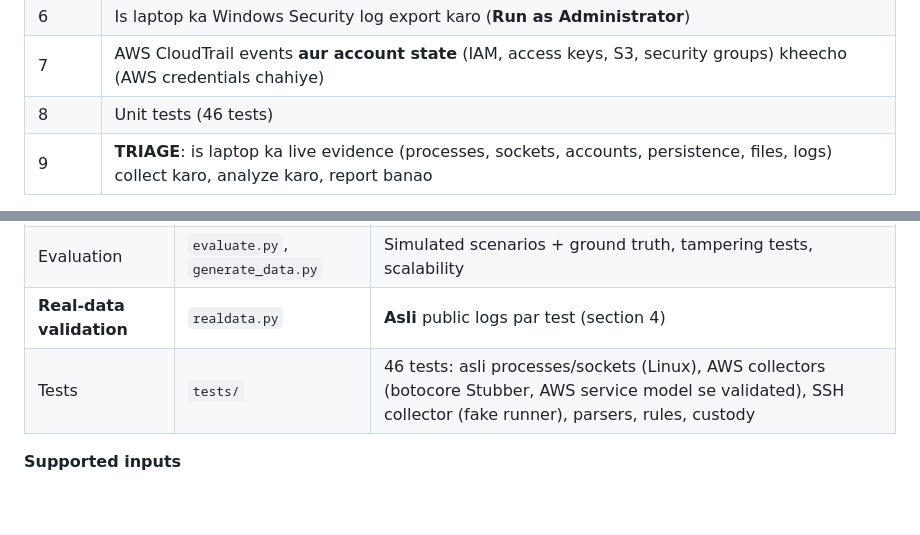
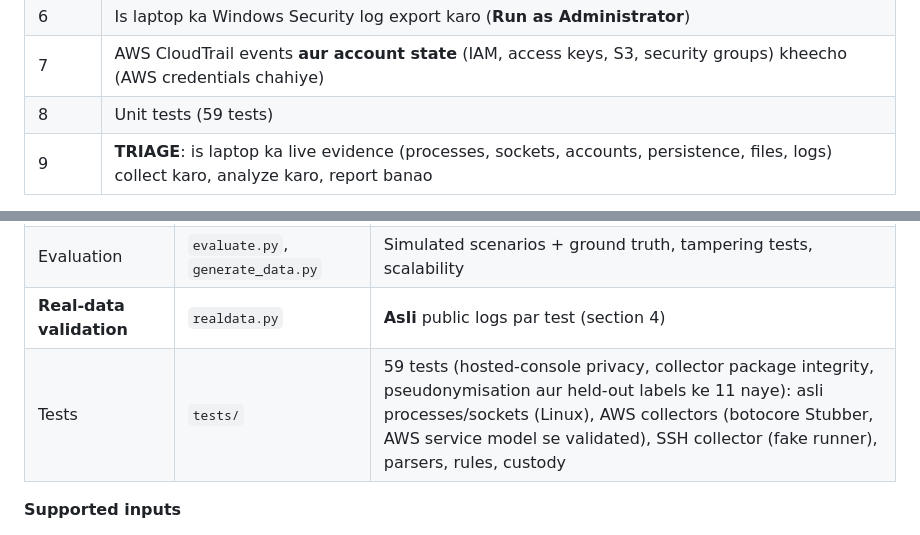
Before and after one commit to jayveerv/DFIR-Framework-WebApp, a Markdown page: README.md, 2 parts joined by grey strips. Drawn GitHub-style; blank space fills up the shorter version.

```diff
--- a/README.md
+++ b/README.md
@@ -115,7 +115,7 @@ Upar ◐ button se light theme. Kisi section ko seedha kholna ho to `dashboard.h
 | 5 | **Apni logs analyze karo** |
 | 6 | Is laptop ka Windows Security log export karo (**Run as Administrator**) |
 | 7 | AWS CloudTrail events **aur account state** (IAM, access keys, S3, security groups) kheecho (AWS credentials chahiye) |
-| 8 | Unit tests (46 tests) |
+| 8 | Unit tests (59 tests) |
 | 9 | **TRIAGE**: is laptop ka live evidence (processes, sockets, accounts, persistence, files, logs) collect karo, analyze karo, report banao |
 
 Command line: `python main.py triage | collect-host | demo | evaluate | real-eval | tamper-demo | analyze --input DIR | collect-live | collect-aws | collect-linux | verify --case DIR | selftest`
@@ -133,7 +133,7 @@ Command line: `python main.py triage | collect-host | demo | evaluate | real-eva
 | Reporting | `report.py` | Self-contained HTML report (internet ya JavaScript nahi chahiye) |
 | Evaluation | `evaluate.py`, `generate_data.py` | Simulated scenarios + ground truth, tampering tests, scalability |
 | **Real-data validation** | `realdata.py` | **Asli** public logs par test (section 4) |
-| Tests | `tests/` | 46 tests: asli processes/sockets (Linux), AWS collectors (botocore Stubber, AWS service model se validated), SSH collector (fake runner), parsers, rules, custody |
+| Tests | `tests/` | 59 tests (hosted-console privacy, collector package integrity, pseudonymisation aur held-out labels ke 11 naye): asli processes/sockets (Linux), AWS collectors (botocore Stubber, AWS service model se validated), SSH collector (fake runner), parsers, rules, custody |
 
 **Supported inputs**
 - **Windows:** `wevtutil` XML export ya binary **`.evtx`**. Security (4624, 4625, 4634, 4672, 4688, 4698, 4720, 4732, 5145, 1102), System (7045, 104), **Sysmon (1, 3, 10, 13)**, PowerShell 4104
```
Also changed, not shown: other parts of README.md (+22 -3 lines).
